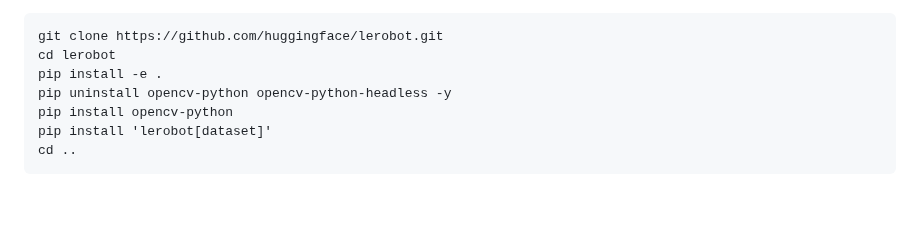
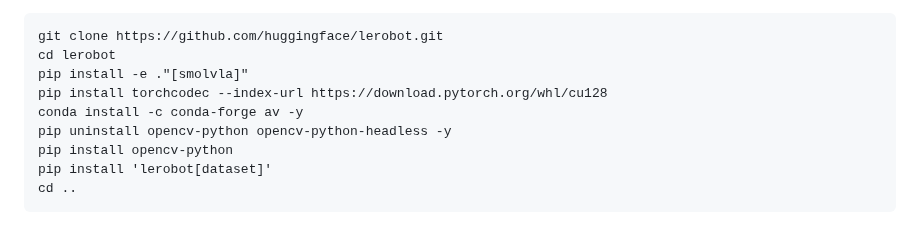
Before and after one commit to yash-joshi5379/IXN-Project-Team-Extensify, a Markdown page: README.md, the part around the change. Drawn GitHub-style; blank space fills up the shorter version.

Commit message:
Modify lerobot installation commands in README
Updated installation instructions for lerobot library to include additional dependencies.

````diff
--- a/README.md
+++ b/README.md
@@ -464,7 +464,9 @@ conda activate smolvla-gpu-train
 ```
 git clone https://github.com/huggingface/lerobot.git
 cd lerobot
-pip install -e .
+pip install -e ."[smolvla]"
+pip install torchcodec --index-url https://download.pytorch.org/whl/cu128
+conda install -c conda-forge av -y
 pip uninstall opencv-python opencv-python-headless -y
 pip install opencv-python
 pip install 'lerobot[dataset]'
````
